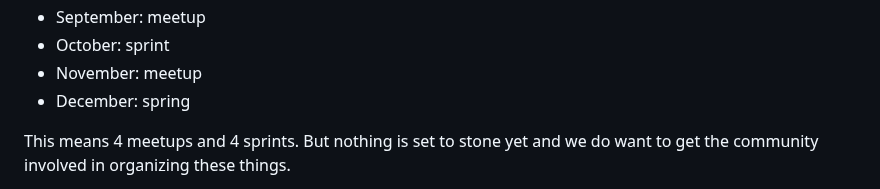
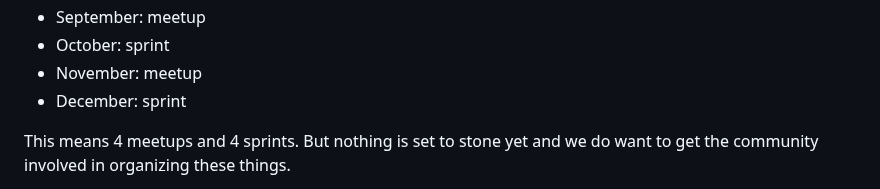
Before and after one commit to archipylago/archipylago.dev, a Markdown page: blog/from-turku-import-archipylago.md, the part around the change. Drawn GitHub-style.

Commit message:
Update from-turku-import-archipylago.md
Fix typo spring -> sprint

```diff
--- a/blog/from-turku-import-archipylago.md
+++ b/blog/from-turku-import-archipylago.md
@@ -42,7 +42,7 @@ The first draft of **2024 calendar** looks like this:
 - September: meetup
 - October: sprint
 - November: meetup
-- December: spring
+- December: sprint
 
 This means 4 meetups and 4 sprints. But nothing is set to stone yet and we do want to get the community involved in organizing these things.
 
```
